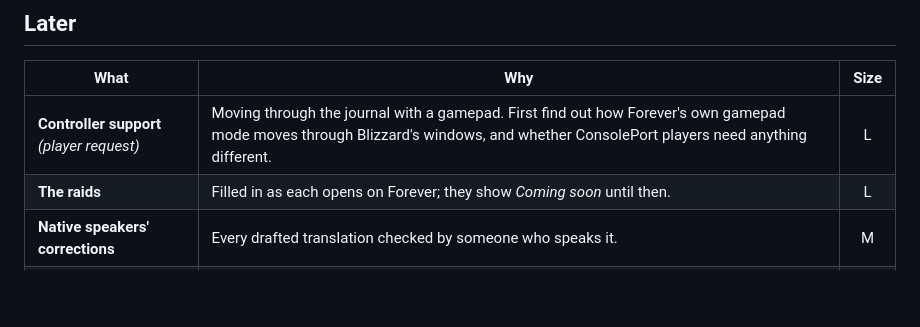
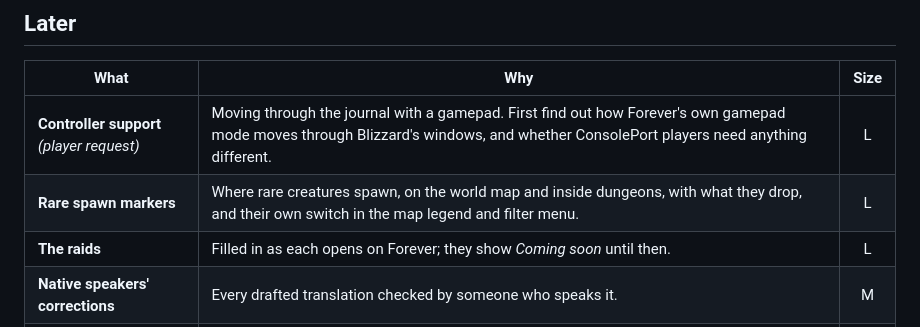
Before and after one commit to Torchlite-bit/Aegis_Forever_Instance_Journal, a Markdown page: ROADMAP.md, the part around the change. GitHub-like rendering; blank space fills up the shorter version.

Commit message:
Roadmap: rare spawn markers, for a later update
Co-Authored-By: Claude Opus 5.5 <noreply@anthropic.com>

```diff
--- a/ROADMAP.md
+++ b/ROADMAP.md
@@ -36,6 +36,7 @@ Size is a rough guess at the work: **S** a day or less, **M** a few days, **L**
 | What | Why | Size |
 |---|---|:---:|
 | **Controller support** *(player request)* | Moving through the journal with a gamepad. First find out how Forever's own gamepad mode moves through Blizzard's windows, and whether ConsolePort players need anything different. | L |
+| **Rare spawn markers** | Where rare creatures spawn, on the world map and inside dungeons, with what they drop, and their own switch in the map legend and filter menu. | L |
 | **The raids** | Filled in as each opens on Forever; they show *Coming soon* until then. | L |
 | **Native speakers' corrections** | Every drafted translation checked by someone who speaks it. | M |
 | **Boats and portals still missing** | The routes no one has captured yet (the Valanaar–Skywatcher airship, a few ferries). | S |
```
